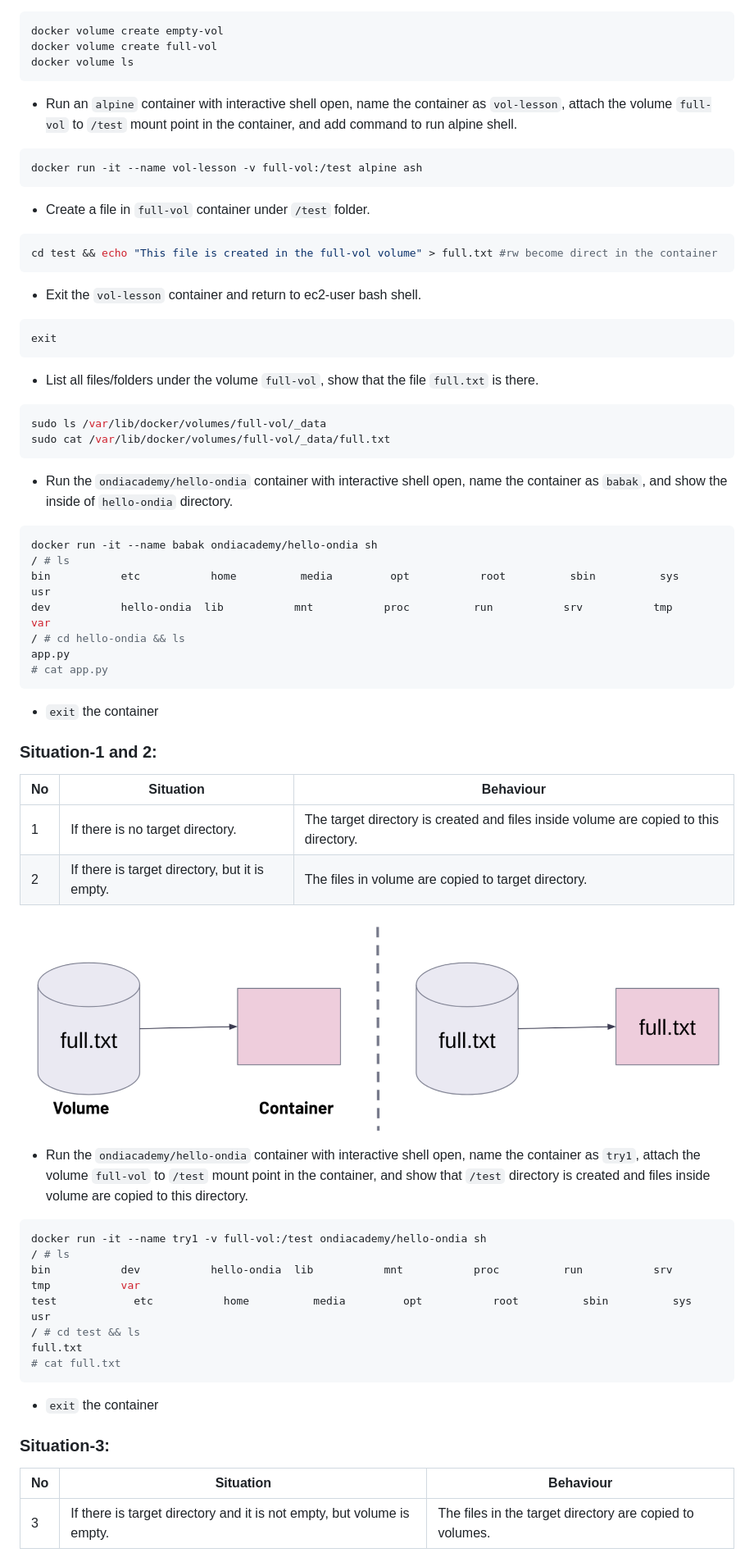
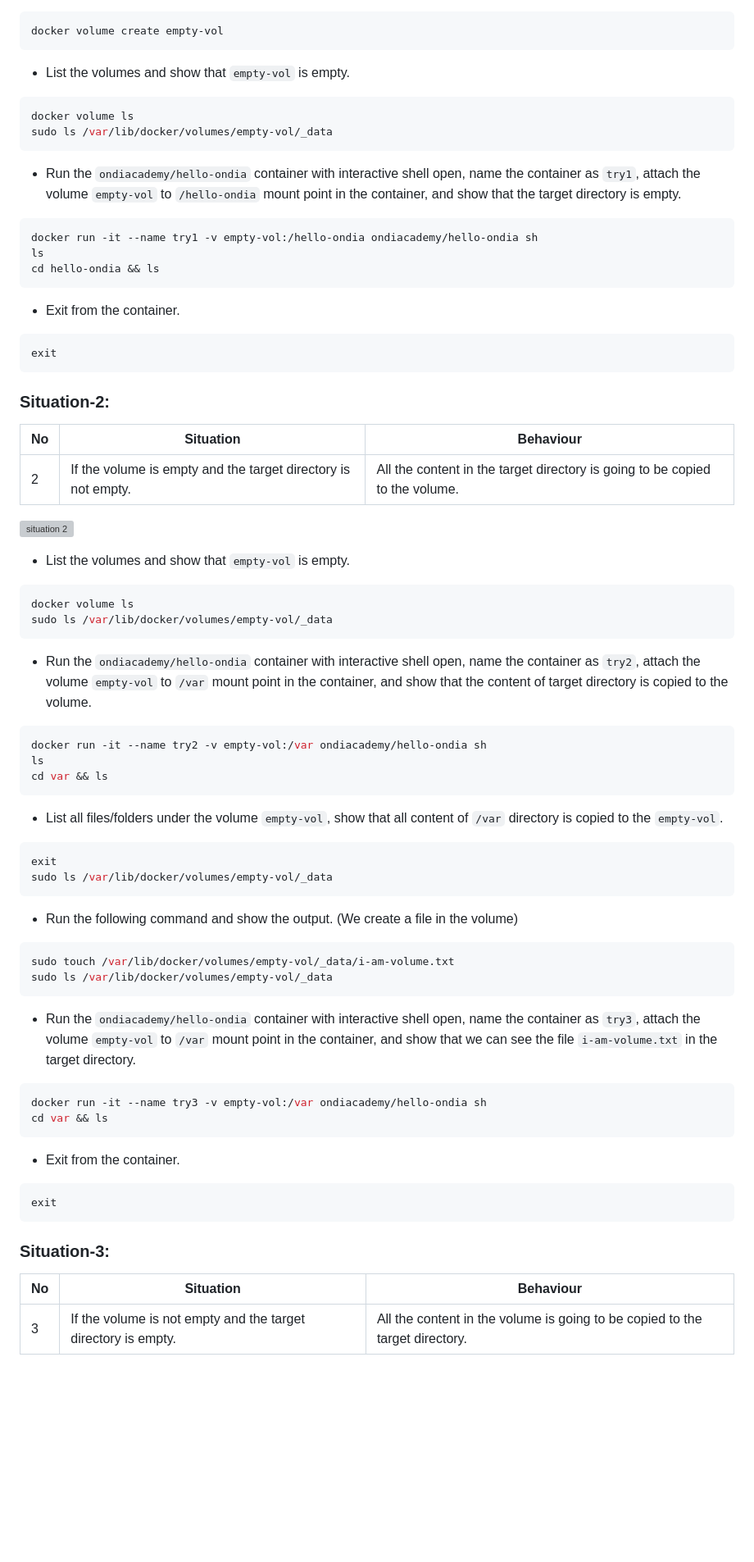
Before and after one commit to BabakTanriverdi/DevOps_Docker, a Markdown page: S2-docker-03-handling-volumes/README.md, the part around one of its changes. Shown at 82% size. Drawn GitHub-style; blank space fills up the shorter version; grey boxes are pictures that could not be loaded.

````diff
--- a/S2-docker-03-handling-volumes/README.md
+++ b/S2-docker-03-handling-volumes/README.md
@@ -327,77 +338,84 @@ docker volume ls
 
 ```bash
 docker volume create empty-vol
-docker volume create full-vol
-docker volume ls
 ```
 
-- Run an `alpine` container with interactive shell open, name the container as `vol-lesson`, attach the volume `full-vol` to `/test` mount point in the container, and add command to run alpine shell.
+- List the volumes and show that `empty-vol` is empty.
 
 ```bash
-docker run -it --name vol-lesson -v full-vol:/test alpine ash
+docker volume ls
+sudo ls /var/lib/docker/volumes/empty-vol/_data
 ```
 
-- Create a file in `full-vol` container under `/test` folder.
+- Run the `ondiacademy/hello-ondia` container with interactive shell open, name the container as `try1`, attach the volume `empty-vol` to `/hello-ondia` mount point in the container, and show that  the target directory is empty.
 
 ```bash
-cd test && echo "This file is created in the full-vol volume" > full.txt #rw become direct in the container
+docker run -it --name try1 -v empty-vol:/hello-ondia ondiacademy/hello-ondia sh
+ls
+cd hello-ondia && ls
 ```
 
-- Exit the `vol-lesson` container and return to ec2-user bash shell.
+- Exit from the container.
 
 ```bash
 exit
 ```
-- List all files/folders under the volume `full-vol`, show that the file `full.txt` is there.
+
+### Situation-2:
+
+|No    | Situation   | Behaviour |
+| ---- | ----------- | ------------ |
+| 2    | If the volume is empty and the target directory is not empty. | All the content in the target directory is going to be copied to the volume. |
+
+![situation 2](situation-2.png)
+
+- List the volumes and show that `empty-vol` is empty.
 
 ```bash
-sudo ls /var/lib/docker/volumes/full-vol/_data
-sudo cat /var/lib/docker/volumes/full-vol/_data/full.txt
+docker volume ls
+sudo ls /var/lib/docker/volumes/empty-vol/_data
 ```
 
-- Run the `ondiacademy/hello-ondia` container with interactive shell open, name the container as `babak`, and show the inside of `hello-ondia` directory.
+- Run the `ondiacademy/hello-ondia` container with interactive shell open, name the container as `try2`, attach the volume `empty-vol` to `/var` mount point in the container, and show that the content of target directory is copied to the volume.
 
 ```bash
-docker run -it --name babak ondiacademy/hello-ondia sh
-/ # ls
-bin           etc           home          media         opt           root          sbin          sys           usr
-dev           hello-ondia  lib           mnt           proc          run           srv           tmp           var
-/ # cd hello-ondia && ls
-app.py
-# cat app.py
+docker run -it --name try2 -v empty-vol:/var ondiacademy/hello-ondia sh
+ls
+cd var && ls
 ```
 
-- `exit` the container
-
-### Situation-1 and 2:
-
-|No | Situation   | Behaviour |
-| ---- | ----------- | ------------ |
-| 1    | If there is no target directory. | The target directory is created and files inside volume are copied to this directory. |
-| 2    | If there is target directory, but it is empty. | The files in volume are copied to target directory.  |
-
-![situation 1 and 2](situation-1-and-2.png)
-
-- Run the `ondiacademy/hello-ondia` container with interactive shell open, name the container as `try1`, attach the volume `full-vol` to `/test` mount point in the container, and show that `/test` directory is created and files inside volume are copied to this directory.
+- List all files/folders under the volume `empty-vol`, show that all content of `/var` directory is copied to the `empty-vol`.
 
 ```bash
-docker run -it --name try1 -v full-vol:/test ondiacademy/hello-ondia sh
-/ # ls
-bin           dev           hello-ondia  lib           mnt           proc          run           srv           tmp           var
-test            etc           home          media         opt           root          sbin          sys           usr
-/ # cd test && ls
-full.txt
-# cat full.txt
+exit
+sudo ls /var/lib/docker/volumes/empty-vol/_data
 ```
 
-- `exit` the container
+- Run the following command and show the output. (We create a file in the volume)
 
+```bash
+sudo touch /var/lib/docker/volumes/empty-vol/_data/i-am-volume.txt
+sudo ls /var/lib/docker/volumes/empty-vol/_data
+```
+
+- Run the `ondiacademy/hello-ondia` container with interactive shell open, name the container as `try3`, attach the volume `empty-vol` to `/var` mount point in the container, and show that we can see the file `i-am-volume.txt` in the target directory.
+
+```bash
+docker run -it --name try3 -v empty-vol:/var ondiacademy/hello-ondia sh
+cd var && ls
+```
+
+- Exit from the container.
+
+```bash
+exit
+```
 
 ### Situation-3:
 
-|No| Situation   | Behaviour |
+|No    | Situation   | Behaviour |
 | ---- | ----------- | ------------ |
-| 3    | If there is target directory and it is not empty, but volume is empty. | The files in the target directory are copied to volumes. |
+| 3    | If the volume is not empty and the target directory is empty. | All the content in the volume is going to be copied to the target directory. |
 
 ![situation 3](situation-3.png)
 
````
Also changed, not shown: other parts of S2-docker-03-handling-volumes/README.md (+144 -105 lines).
